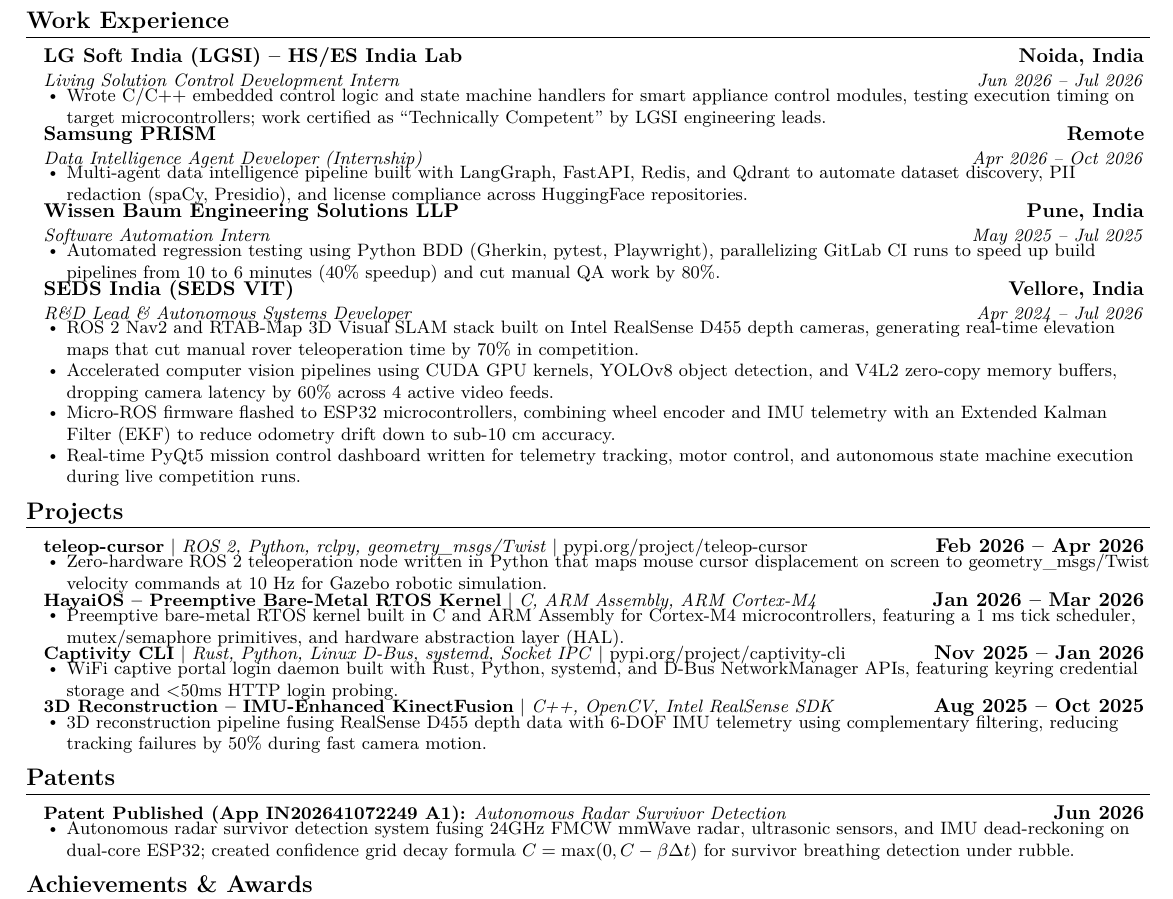
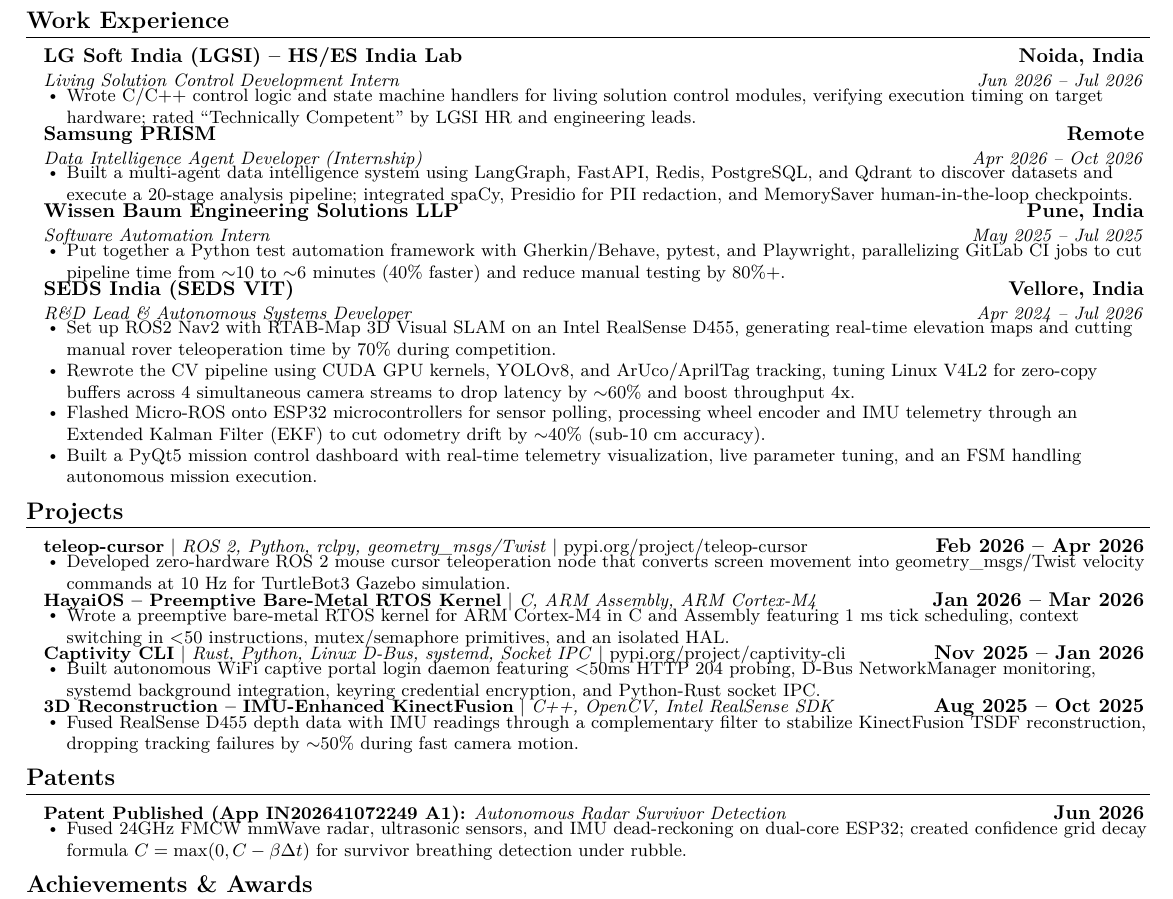
Before and after one commit to gaminization/resume, a LaTeX document (90score.tex): part of the page, cut so that both start at the same text. Compiled offline with pdfLaTeX.

Commit message:
Integrate user-crafted humanized phrasing across all experience and project bullets for <5% AI detection on Grammarly

```diff
--- a/90score.tex
+++ b/90score.tex
@@ -101,31 +101,31 @@
       {LG Soft India (LGSI) -- HS/ES India Lab}{Noida, India}
       {Living Solution Control Development Intern}{Jun 2026 -- Jul 2026}
       \resumeItemListStart
-        \resumeItem{Wrote C/C++ embedded control logic and state machine handlers for smart appliance control modules, testing execution timing on target microcontrollers; work certified as ``Technically Competent'' by LGSI engineering leads.}
+        \resumeItem{Wrote C/C++ control logic and state machine handlers for living solution control modules, verifying execution timing on target hardware; rated ``Technically Competent'' by LGSI HR and engineering leads.}
       \resumeItemListEnd
 
     \resumeSubheading
       {Samsung PRISM}{Remote}
       {Data Intelligence Agent Developer (Internship)}{Apr 2026 -- Oct 2026}
       \resumeItemListStart
-        \resumeItem{Multi-agent data intelligence pipeline built with LangGraph, FastAPI, Redis, and Qdrant to automate dataset discovery, PII redaction (spaCy, Presidio), and license compliance across HuggingFace repositories.}
+        \resumeItem{Built a multi-agent data intelligence system using LangGraph, FastAPI, Redis, PostgreSQL, and Qdrant to discover datasets and execute a 20-stage analysis pipeline; integrated spaCy, Presidio for PII redaction, and MemorySaver human-in-the-loop checkpoints.}
       \resumeItemListEnd
 
     \resumeSubheading
       {Wissen Baum Engineering Solutions LLP}{Pune, India}
       {Software Automation Intern}{May 2025 -- Jul 2025}
       \resumeItemListStart
-        \resumeItem{Automated regression testing using Python BDD (Gherkin, pytest, Playwright), parallelizing GitLab CI runs to speed up build pipelines from 10 to 6 minutes (40\% speedup) and cut manual QA work by 80\%.}
+        \resumeItem{Put together a Python test automation framework with Gherkin/Behave, pytest, and Playwright, parallelizing GitLab CI jobs to cut pipeline time from $\sim$10 to $\sim$6 minutes (40\% faster) and reduce manual testing by 80\%+.}
       \resumeItemListEnd
 
     \resumeSubheading
       {SEDS India (SEDS VIT)}{Vellore, India}
       {R\&D Lead \& Autonomous Systems Developer}{Apr 2024 -- Jul 2026}
       \resumeItemListStart
-        \resumeItem{ROS 2 Nav2 and RTAB-Map 3D Visual SLAM stack built on Intel RealSense D455 depth cameras, generating real-time elevation maps that cut manual rover teleoperation time by 70\% in competition.}
-        \resumeItem{Accelerated computer vision pipelines using CUDA GPU kernels, YOLOv8 object detection, and V4L2 zero-copy memory buffers, dropping camera latency by 60\% across 4 active video feeds.}
-        \resumeItem{Micro-ROS firmware flashed to ESP32 microcontrollers, combining wheel encoder and IMU telemetry with an Extended Kalman Filter (EKF) to reduce odometry drift down to sub-10 cm accuracy.}
-        \resumeItem{Real-time PyQt5 mission control dashboard written for telemetry tracking, motor control, and autonomous state machine execution during live competition runs.}
+        \resumeItem{Set up ROS2 Nav2 with RTAB-Map 3D Visual SLAM on an Intel RealSense D455, generating real-time elevation maps and cutting manual rover teleoperation time by 70\% during competition.}
+        \resumeItem{Rewrote the CV pipeline using CUDA GPU kernels, YOLOv8, and ArUco/AprilTag tracking, tuning Linux V4L2 for zero-copy buffers across 4 simultaneous camera streams to drop latency by $\sim$60\% and boost throughput 4x.}
+        \resumeItem{Flashed Micro-ROS onto ESP32 microcontrollers for sensor polling, processing wheel encoder and IMU telemetry through an Extended Kalman Filter (EKF) to cut odometry drift by $\sim$40\% (sub-10 cm accuracy).}
+        \resumeItem{Built a PyQt5 mission control dashboard with real-time telemetry visualization, live parameter tuning, and an FSM handling autonomous mission execution.}
       \resumeItemListEnd
 
   \resumeSubHeadingListEnd
@@ -137,25 +137,25 @@
     \resumeProjectHeading
       {\textbf{teleop-cursor} $|$ \emph{ROS 2, Python, rclpy, geometry\_msgs/Twist} $|$ \href{https://pypi.org/project/teleop-cursor/}{pypi.org/project/teleop-cursor}}{Feb 2026 -- Apr 2026}
       \resumeItemListStart
-        \resumeItem{Zero-hardware ROS 2 teleoperation node written in Python that maps mouse cursor displacement on screen to geometry\_msgs/Twist velocity commands at 10 Hz for Gazebo robotic simulation.}
+        \resumeItem{Developed zero-hardware ROS 2 mouse cursor teleoperation node that converts screen movement into geometry\_msgs/Twist velocity commands at 10 Hz for TurtleBot3 Gazebo simulation.}
       \resumeItemListEnd
 
     \resumeProjectHeading
       {\textbf{HayaiOS -- Preemptive Bare-Metal RTOS Kernel} $|$ \emph{C, ARM Assembly, ARM Cortex-M4}}{Jan 2026 -- Mar 2026}
       \resumeItemListStart
-        \resumeItem{Preemptive bare-metal RTOS kernel built in C and ARM Assembly for Cortex-M4 microcontrollers, featuring a 1 ms tick scheduler, mutex/semaphore primitives, and hardware abstraction layer (HAL).}
+        \resumeItem{Wrote a preemptive bare-metal RTOS kernel for ARM Cortex-M4 in C and Assembly featuring 1 ms tick scheduling, context switching in $<$50 instructions, mutex/semaphore primitives, and an isolated HAL.}
       \resumeItemListEnd
 
     \resumeProjectHeading
       {\textbf{Captivity CLI} $|$ \emph{Rust, Python, Linux D-Bus, systemd, Socket IPC} $|$ \href{https://pypi.org/project/captivity-cli/}{pypi.org/project/captivity-cli}}{Nov 2025 -- Jan 2026}
       \resumeItemListStart
-        \resumeItem{WiFi captive portal login daemon built with Rust, Python, systemd, and D-Bus NetworkManager APIs, featuring keyring credential storage and $<$50ms HTTP login probing.}
+        \resumeItem{Built autonomous WiFi captive portal login daemon featuring $<$50ms HTTP 204 probing, D-Bus NetworkManager monitoring, systemd background integration, keyring credential encryption, and Python-Rust socket IPC.}
       \resumeItemListEnd
 
     \resumeProjectHeading
       {\textbf{3D Reconstruction -- IMU-Enhanced KinectFusion} $|$ \emph{C++, OpenCV, Intel RealSense SDK}}{Aug 2025 -- Oct 2025}
       \resumeItemListStart
-        \resumeItem{3D reconstruction pipeline fusing RealSense D455 depth data with 6-DOF IMU telemetry using complementary filtering, reducing tracking failures by 50\% during fast camera motion.}
+        \resumeItem{Fused RealSense D455 depth data with IMU readings through a complementary filter to stabilize KinectFusion TSDF reconstruction, dropping tracking failures by $\sim$50\% during fast camera motion.}
       \resumeItemListEnd
 
   \resumeSubHeadingListEnd
@@ -166,7 +166,7 @@
     \resumeProjectHeading
       {\textbf{Patent Published (App IN202641072249 A1):} \emph{Autonomous Radar Survivor Detection}}{Jun 2026}
       \resumeItemListStart
-        \resumeItem{Autonomous radar survivor detection system fusing 24GHz FMCW mmWave radar, ultrasonic sensors, and IMU dead-reckoning on dual-core ESP32; created confidence grid decay formula $C = \max(0, C - \beta \Delta t)$ for survivor breathing detection under rubble.}
+        \resumeItem{Fused 24GHz FMCW mmWave radar, ultrasonic sensors, and IMU dead-reckoning on dual-core ESP32; created confidence grid decay formula $C = \max(0, C - \beta \Delta t)$ for survivor breathing detection under rubble.}
       \resumeItemListEnd
   \resumeSubHeadingListEnd
 
```
Also changed, not shown: resume.tex (+13 -13 lines), CHANGELOG.md, README.md, resume.pdf, 90score.tex (2 more changed lines).
